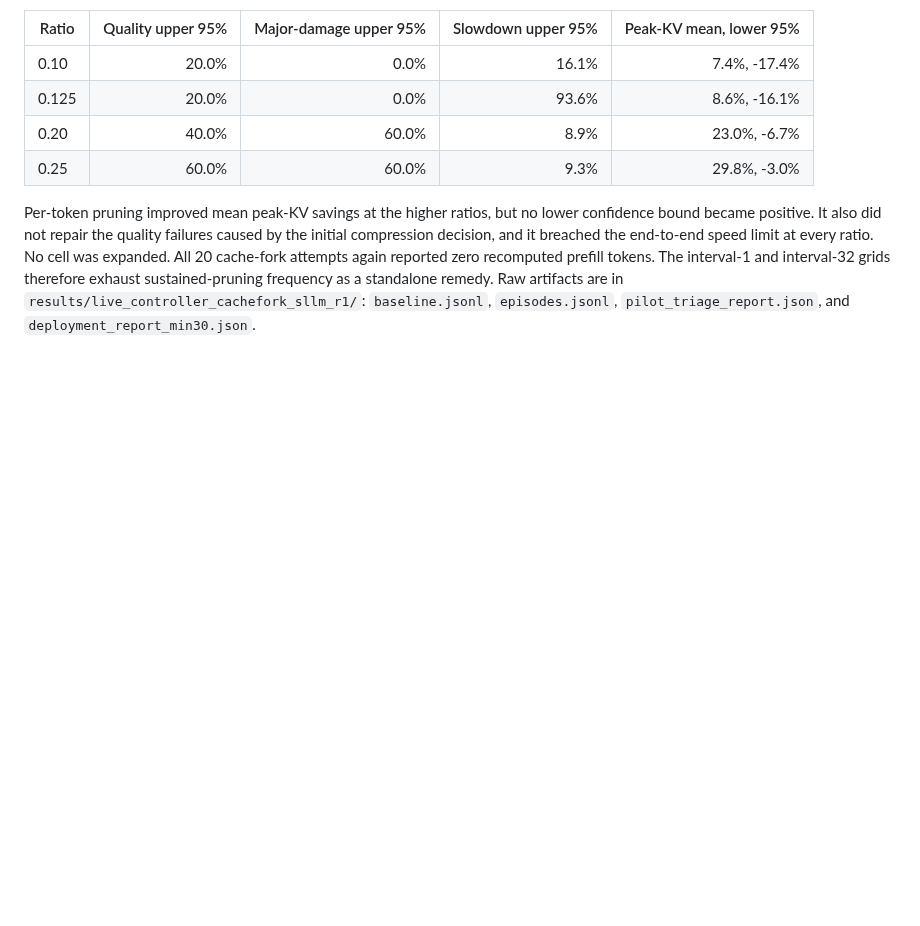
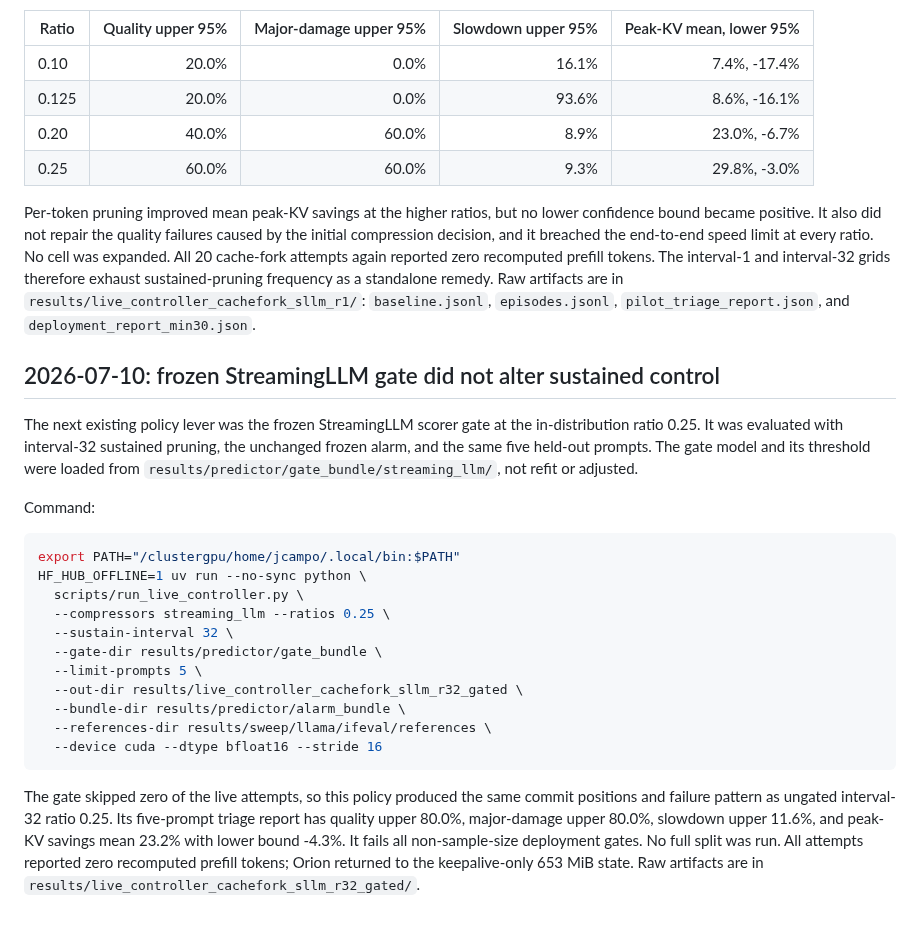
Before and after one commit to JoaquinCampo/herald, a Markdown page: docs/implementation/deployment_experiment_log.md, the part around the change. Drawn GitHub-style; blank space fills up the shorter version.

Commit message:
record frozen gate sustained pilot failure

````diff
--- a/docs/implementation/deployment_experiment_log.md
+++ b/docs/implementation/deployment_experiment_log.md
@@ -142,3 +142,36 @@ frequency as a standalone remedy. Raw artifacts are in
 `results/live_controller_cachefork_sllm_r1/`: `baseline.jsonl`,
 `episodes.jsonl`, `pilot_triage_report.json`, and
 `deployment_report_min30.json`.
+
+## 2026-07-10: frozen StreamingLLM gate did not alter sustained control
+
+The next existing policy lever was the frozen StreamingLLM scorer gate at
+the in-distribution ratio 0.25. It was evaluated with interval-32 sustained
+pruning, the unchanged frozen alarm, and the same five held-out prompts. The
+gate model and its threshold were loaded from
+`results/predictor/gate_bundle/streaming_llm/`, not refit or adjusted.
+
+Command:
+
+```bash
+export PATH="/clustergpu/home/jcampo/.local/bin:$PATH"
+HF_HUB_OFFLINE=1 uv run --no-sync python \
+  scripts/run_live_controller.py \
+  --compressors streaming_llm --ratios 0.25 \
+  --sustain-interval 32 \
+  --gate-dir results/predictor/gate_bundle \
+  --limit-prompts 5 \
+  --out-dir results/live_controller_cachefork_sllm_r32_gated \
+  --bundle-dir results/predictor/alarm_bundle \
+  --references-dir results/sweep/llama/ifeval/references \
+  --device cuda --dtype bfloat16 --stride 16
+```
+
+The gate skipped zero of the live attempts, so this policy produced the same
+commit positions and failure pattern as ungated interval-32 ratio 0.25. Its
+five-prompt triage report has quality upper 80.0%, major-damage upper 80.0%,
+slowdown upper 11.6%, and peak-KV savings mean 23.2% with lower bound -4.3%.
+It fails all non-sample-size deployment gates. No full split was run. All
+attempts reported zero recomputed prefill tokens; Orion returned to the
+keepalive-only 653 MiB state. Raw artifacts are in
+`results/live_controller_cachefork_sllm_r32_gated/`.
````
